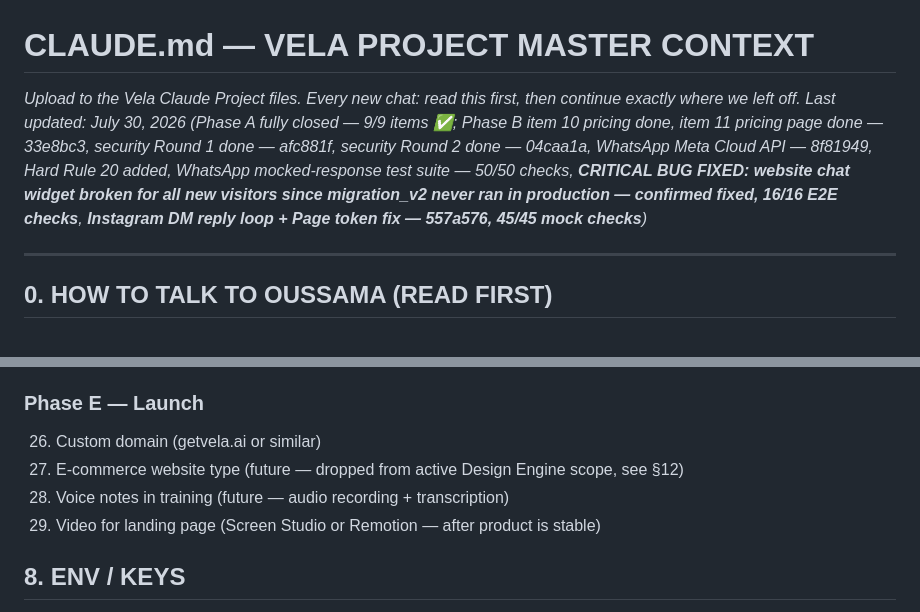
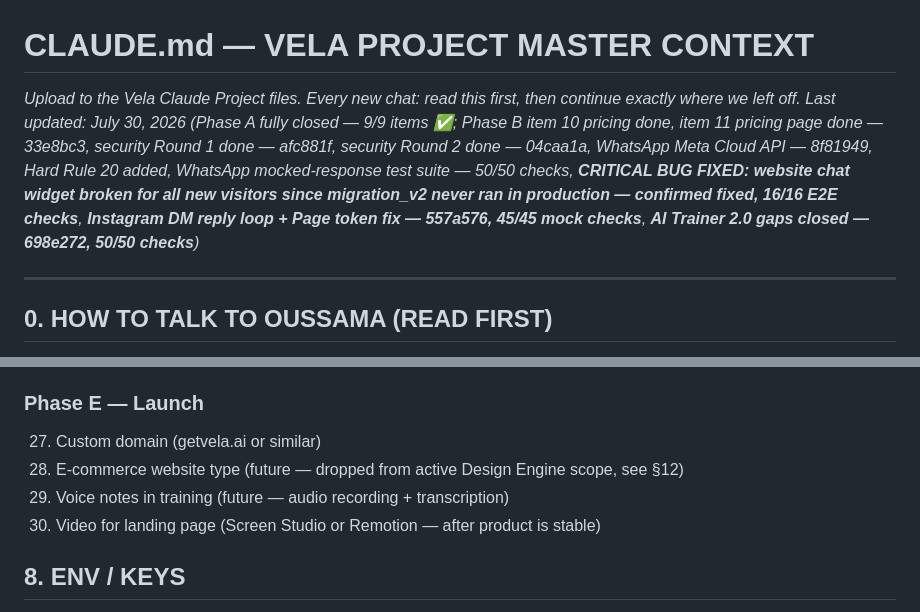
Before and after one commit to ahmedharrabiworks-sys/vela, a Markdown page: CLAUDE.md, 2 parts joined by grey strips. GitHub-like rendering.

Commit message:
docs: CLAUDE.md — AI Trainer 2.0 closed (698e272), Future 3.0 ideas tracked
Co-Authored-By: Claude Sonnet 4.6 <noreply@anthropic.com>

```diff
--- a/CLAUDE.md
+++ b/CLAUDE.md
@@ -1,6 +1,6 @@
 # CLAUDE.md — VELA PROJECT MASTER CONTEXT
 *Upload to the Vela Claude Project files. Every new chat: read this first, then continue exactly where we left off.*
-*Last updated: July 30, 2026 (Phase A fully closed — 9/9 items ✅; Phase B item 10 pricing done, item 11 pricing page done — 33e8bc3, security Round 1 done — afc881f, security Round 2 done — 04caa1a, WhatsApp Meta Cloud API — 8f81949, Hard Rule 20 added, WhatsApp mocked-response test suite — 50/50 checks, **CRITICAL BUG FIXED: website chat widget broken for all new visitors since migration_v2 never ran in production — confirmed fixed, 16/16 E2E checks**, **Instagram DM reply loop + Page token fix — 557a576, 45/45 mock checks**)*
+*Last updated: July 30, 2026 (Phase A fully closed — 9/9 items ✅; Phase B item 10 pricing done, item 11 pricing page done — 33e8bc3, security Round 1 done — afc881f, security Round 2 done — 04caa1a, WhatsApp Meta Cloud API — 8f81949, Hard Rule 20 added, WhatsApp mocked-response test suite — 50/50 checks, **CRITICAL BUG FIXED: website chat widget broken for all new visitors since migration_v2 never ran in production — confirmed fixed, 16/16 E2E checks**, **Instagram DM reply loop + Page token fix — 557a576, 45/45 mock checks**, **AI Trainer 2.0 gaps closed — 698e272, 50/50 checks**)*
 
 ---
 
@@ -197,8 +199,8 @@ Phase 1 (Design Intelligence) — DONE. Phase 2a (Hero pool) — DONE. Phase 2b
 ### Phase E — Launch
-26. Custom domain (getvela.ai or similar)
-27. E-commerce website type (future — dropped from active Design Engine scope, see §12)
-28. Voice notes in training (future — audio recording + transcription)
-29. Video for landing page (Screen Studio or Remotion — after product is stable)
+27. Custom domain (getvela.ai or similar)
+28. E-commerce website type (future — dropped from active Design Engine scope, see §12)
+29. Voice notes in training (future — audio recording + transcription)
+30. Video for landing page (Screen Studio or Remotion — after product is stable)
 
 ## 8. ENV / KEYS
 
```
Also changed, not shown: other parts of CLAUDE.md (+2 -0 lines).
